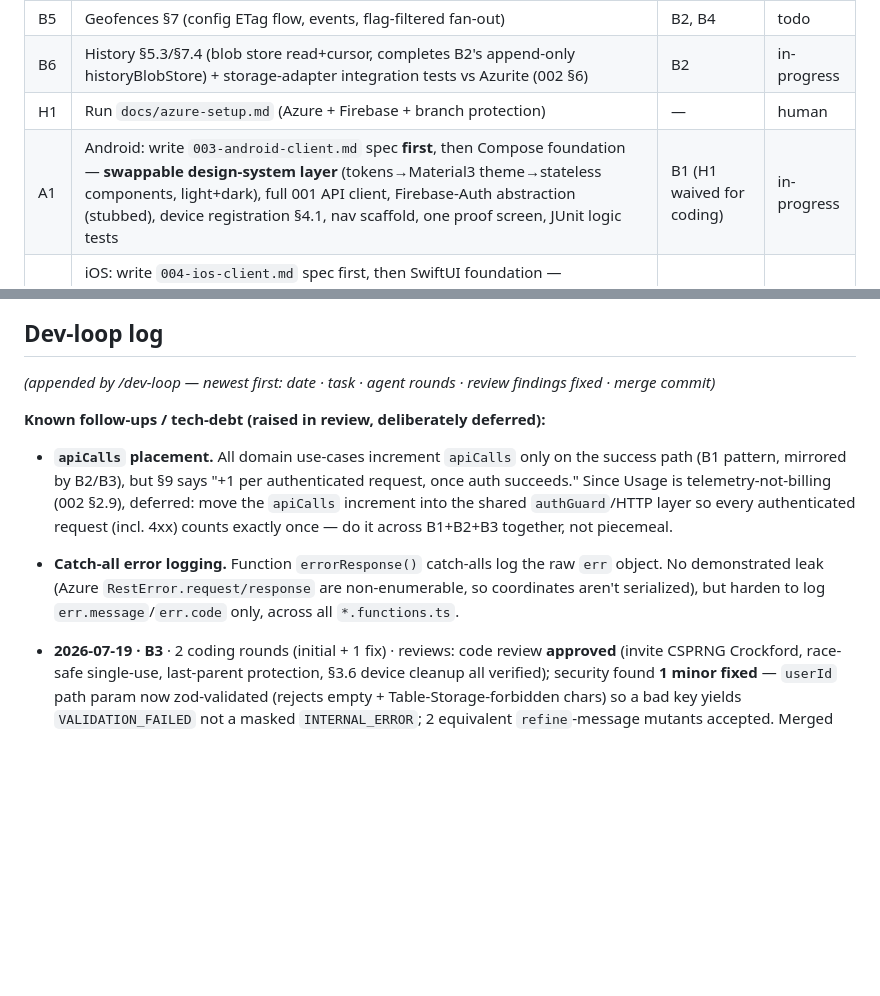
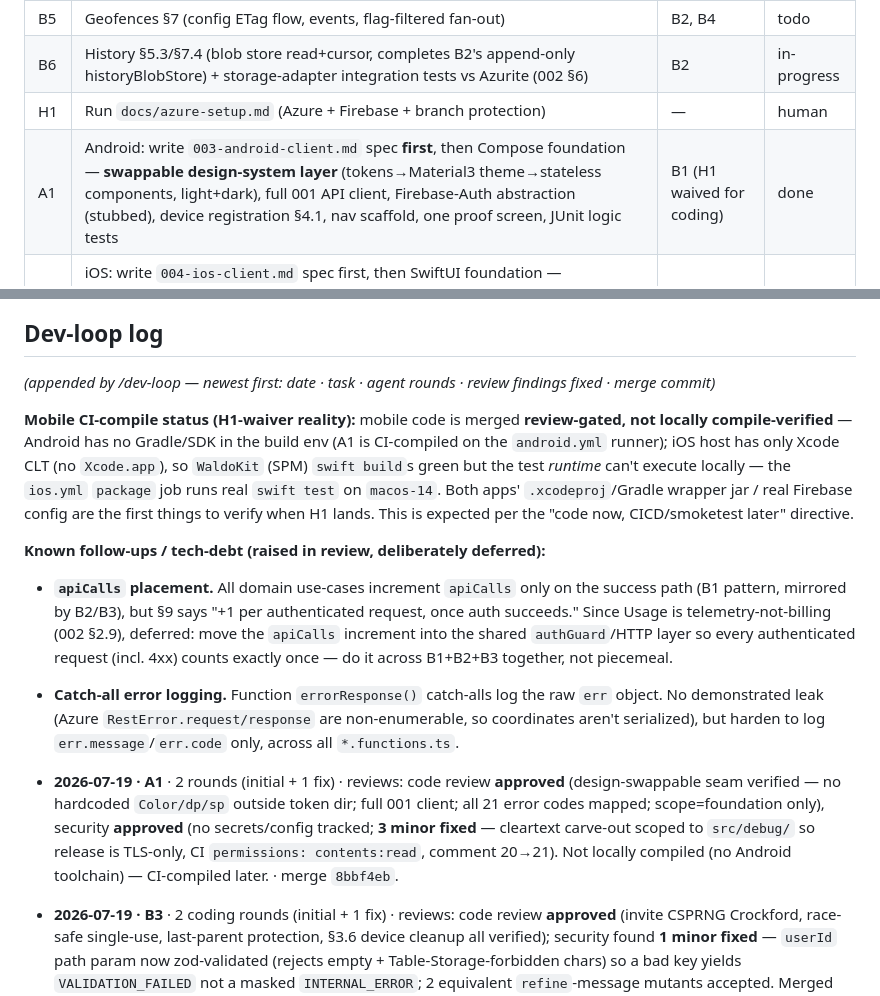
Before and after one commit to waldo1001/WhereIsWaldo, a Markdown page: docs/implementation-handoff.md, 2 parts joined by grey strips. Drawn GitHub-style; blank space fills up the shorter version.

Commit message:
dev-loop: A1 done (merge 8bbf4eb); mobile CI-compile status noted
Co-Authored-By: Claude Opus 4.8 (1M context) <noreply@anthropic.com>

```diff
--- a/docs/implementation-handoff.md
+++ b/docs/implementation-handoff.md
@@ -60,7 +60,7 @@ Status values: `todo` | `in-progress` | `review` | `done` | `blocked` | `human`
 | B5 | Geofences §7 (config ETag flow, events, flag-filtered fan-out) | B2, B4 | todo |
 | B6 | History §5.3/§7.4 (blob store read+cursor, completes B2's append-only historyBlobStore) + storage-adapter integration tests vs Azurite (002 §6) | B2 | in-progress |
 | H1 | Run `docs/azure-setup.md` (Azure + Firebase + branch protection) | — | human |
-| A1 | Android: write `003-android-client.md` spec **first**, then Compose foundation — **swappable design-system layer** (tokens→Material3 theme→stateless components, light+dark), full 001 API client, Firebase-Auth abstraction (stubbed), device registration §4.1, nav scaffold, one proof screen, JUnit logic tests | B1 (H1 waived for coding) | in-progress |
+| A1 | Android: write `003-android-client.md` spec **first**, then Compose foundation — **swappable design-system layer** (tokens→Material3 theme→stateless components, light+dark), full 001 API client, Firebase-Auth abstraction (stubbed), device registration §4.1, nav scaffold, one proof screen, JUnit logic tests | B1 (H1 waived for coding) | done |
 | I1 | iOS: write `004-ios-client.md` spec first, then SwiftUI foundation — logic/design-system in a headless-testable **SPM package**, **swappable design-system layer** (tokens→theme→components, light+dark), full 001 API client, Firebase-Auth abstraction (stubbed), device registration §4.1, nav scaffold, one proof screen, `swift test` logic tests; **flag the Location Push entitlement application as a human/Apple task** | B1 (H1 waived for coding) | in-progress |
 | A2 | Android feature screens on the design system: live map §5.2, history §5.3, geofences editor §7.1–7.2, locate-to-request §6, device/family settings §4.2–4.3/§3.5–3.6, invites §3.3–3.4 | A1 | todo |
 | I2 | iOS feature screens on the design system: same inventory as A2 (§5.2, §5.3, §7.1–7.2, §6, §4.2–4.3/§3.5–3.6, §3.3–3.4) | I1 | todo |
@@ -73,10 +73,13 @@ Status values: `todo` | `in-progress` | `review` | `done` | `blocked` | `human`
 
 *(appended by /dev-loop — newest first: date · task · agent rounds · review findings fixed · merge commit)*
 
+**Mobile CI-compile status (H1-waiver reality):** mobile code is merged **review-gated, not locally compile-verified** — Android has no Gradle/SDK in the build env (A1 is CI-compiled on the `android.yml` runner); iOS host has only Xcode CLT (no `Xcode.app`), so `WaldoKit` (SPM) `swift build`s green but the test *runtime* can't execute locally — the `ios.yml` `package` job runs real `swift test` on `macos-14`. Both apps' `.xcodeproj`/Gradle wrapper jar / real Firebase config are the first things to verify when H1 lands. This is expected per the "code now, CICD/smoketest later" directive.
+
 **Known follow-ups / tech-debt (raised in review, deliberately deferred):**
 - **`apiCalls` placement.** All domain use-cases increment `apiCalls` only on the success path (B1 pattern, mirrored by B2/B3), but §9 says "+1 per authenticated request, once auth succeeds." Since Usage is telemetry-not-billing (002 §2.9), deferred: move the `apiCalls` increment into the shared `authGuard`/HTTP layer so every authenticated request (incl. 4xx) counts exactly once — do it across B1+B2+B3 together, not piecemeal.
 - **Catch-all error logging.** Function `errorResponse()` catch-alls log the raw `err` object. No demonstrated leak (Azure `RestError.request/response` are non-enumerable, so coordinates aren't serialized), but harden to log `err.message`/`err.code` only, across all `*.functions.ts`.
 
+- **2026-07-19 · A1** · 2 rounds (initial + 1 fix) · reviews: code review **approved** (design-swappable seam verified — no hardcoded `Color/dp/sp` outside token dir; full 001 client; all 21 error codes mapped; scope=foundation only), security **approved** (no secrets/config tracked; **3 minor fixed** — cleartext carve-out scoped to `src/debug/` so release is TLS-only, CI `permissions: contents:read`, comment 20→21). Not locally compiled (no Android toolchain) — CI-compiled later. · merge `8bbf4eb`.
 - **2026-07-19 · B3** · 2 coding rounds (initial + 1 fix) · reviews: code review **approved** (invite CSPRNG Crockford, race-safe single-use, last-parent protection, §3.6 device cleanup all verified); security found **1 minor fixed** — `userId` path param now zod-validated (rejects empty + Table-Storage-forbidden chars) so a bad key yields `VALIDATION_FAILED` not a masked `INTERNAL_ERROR`; 2 equivalent `refine`-message mutants accepted. Merged behind B2 with a trivial additive `validate.ts` conflict resolved by the orchestrator. Result: 153 tests, mutation 99.51% (break 60), build clean · merge `16115fc`.
 - **2026-07-19 · B2** · 2 coding rounds (initial + 1 fix) · reviews: security **approved** clean; code review found **1 major fixed** — `details.fields` now uses bracket notation `fixes[3].recordedAt` (§5.1/§10) instead of dot, killing the deferred B1 `validate.ts` mutant with the correct format — **+1 minor fixed** (`lastKnownTableRepo` retry 2→1 per 002 §2.5); `apiCalls` note deferred to tech-debt above. Result: 89 tests, mutation 100% (365 mutants, break 60), build clean · merge `dad39f9`.
 
```
